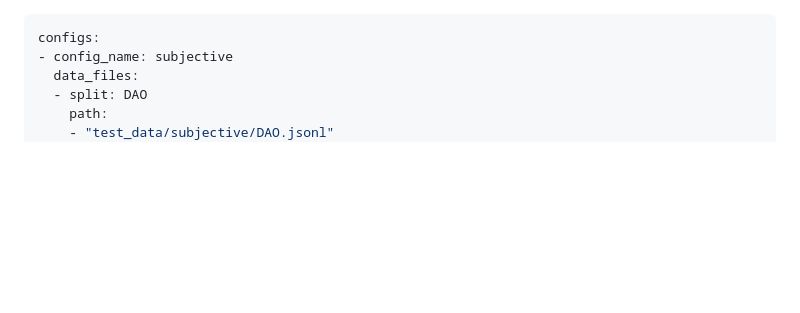
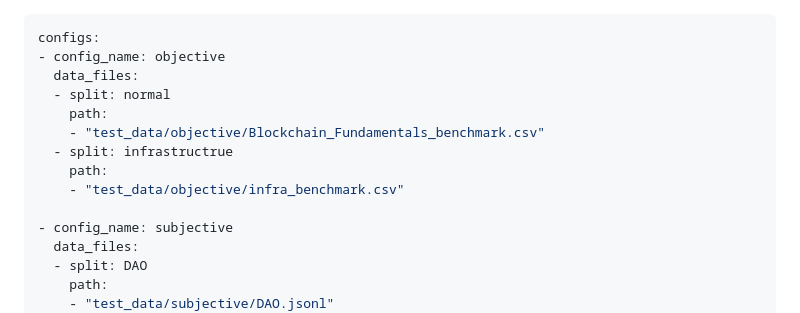
Before and after one commit to DMindAI/DMind-Benchmark, a Markdown page: README.md, the part around the change. GitHub-like rendering; blank space fills up the shorter version.

```diff
--- a/README.md
+++ b/README.md
@@ -1,5 +1,14 @@
 ---
 configs:
+- config_name: objective
+  data_files:
+  - split: normal
+    path:
+    - "test_data/objective/Blockchain_Fundamentals_benchmark.csv"
+  - split: infrastructrue
+    path:
+    - "test_data/objective/infra_benchmark.csv"
+
 - config_name: subjective
   data_files:
   - split: DAO
```
